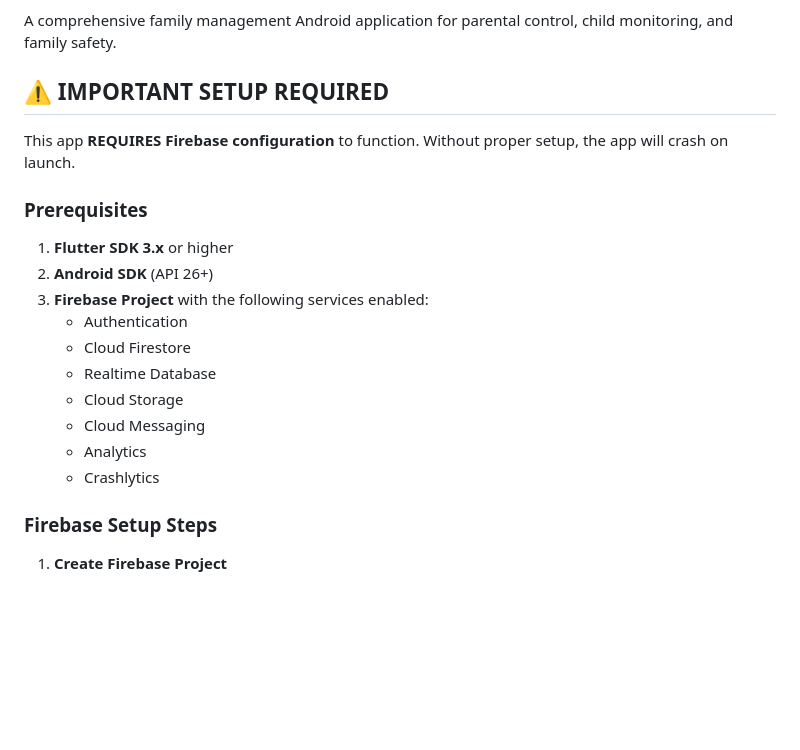
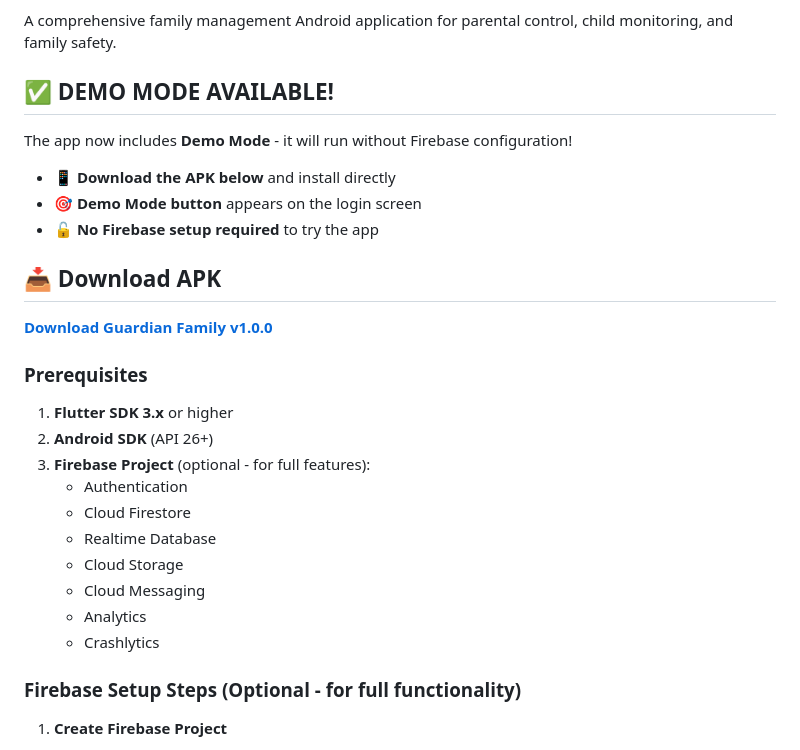
Before and after one commit to simon141404-gif/guardian-family-app, a Markdown page: README.md, the part around the change. Rendered like a GitHub page; blank space fills up the shorter version.

Commit message:
docs: Update README with demo mode and direct download link

```diff
--- a/README.md
+++ b/README.md
@@ -4,15 +4,23 @@
 
 A comprehensive family management Android application for parental control, child monitoring, and family safety.
 
-## ⚠️ IMPORTANT SETUP REQUIRED
+## ✅ DEMO MODE AVAILABLE!
 
-This app **REQUIRES Firebase configuration** to function. Without proper setup, the app will crash on launch.
+The app now includes **Demo Mode** - it will run without Firebase configuration!
+
+- 📱 **Download the APK below** and install directly
+- 🎯 **Demo Mode button** appears on the login screen
+- 🔓 **No Firebase setup required** to try the app
+
+## 📥 Download APK
+
+**[Download Guardian Family v1.0.0](https://github.com/simon141404-gif/guardian-family-app/releases/download/v1.0.0/guardian_family-v1.0.0-debug.apk)**
 
 ### Prerequisites
 
 1. **Flutter SDK 3.x** or higher
 2. **Android SDK** (API 26+)
-3. **Firebase Project** with the following services enabled:
+3. **Firebase Project** (optional - for full features):
    - Authentication
    - Cloud Firestore
    - Realtime Database
@@ -21,7 +29,7 @@ This app **REQUIRES Firebase configuration** to function. Without proper setup,
    - Analytics
    - Crashlytics
 
-### Firebase Setup Steps
+### Firebase Setup Steps (Optional - for full functionality)
 
 1. **Create Firebase Project**
    - Go to [Firebase Console](https://console.firebase.google.com/)
```
